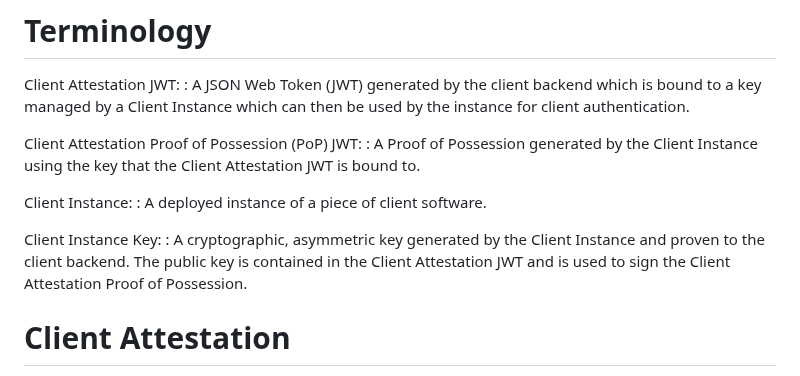
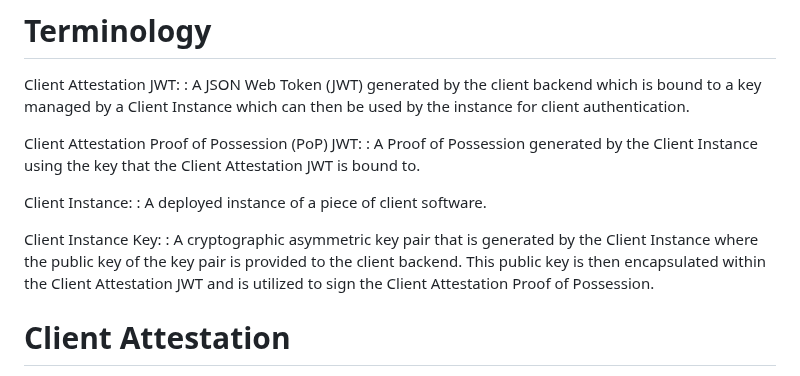
Before and after one commit to oauth-wg/draft-ietf-oauth-attestation-based-client-auth, a Markdown page: draft-ietf-oauth-attestation-based-client-auth.md, the part around the change. Drawn GitHub-style.

Commit message:
Update draft-ietf-oauth-attestation-based-client-auth.md
Co-authored-by: Giuseppe De Marco <giuseppe.demarco@teamdigitale.governo.it>

```diff
--- a/draft-ietf-oauth-attestation-based-client-auth.md
+++ b/draft-ietf-oauth-attestation-based-client-auth.md
@@ -108,7 +108,7 @@ Client Instance:
 : A deployed instance of a piece of client software.
 
 Client Instance Key:
-:  A cryptographic, asymmetric key generated by the Client Instance and proven to the client backend. The public key is contained in the Client Attestation JWT and is used to sign the Client Attestation Proof of Possession.
+:  A cryptographic asymmetric key pair that is generated by the Client Instance where the public key of the key pair is provided to the client backend. This public key is then encapsulated within the Client Attestation JWT and is utilized to sign the Client Attestation Proof of Possession.
 
 # Client Attestation
 
```
